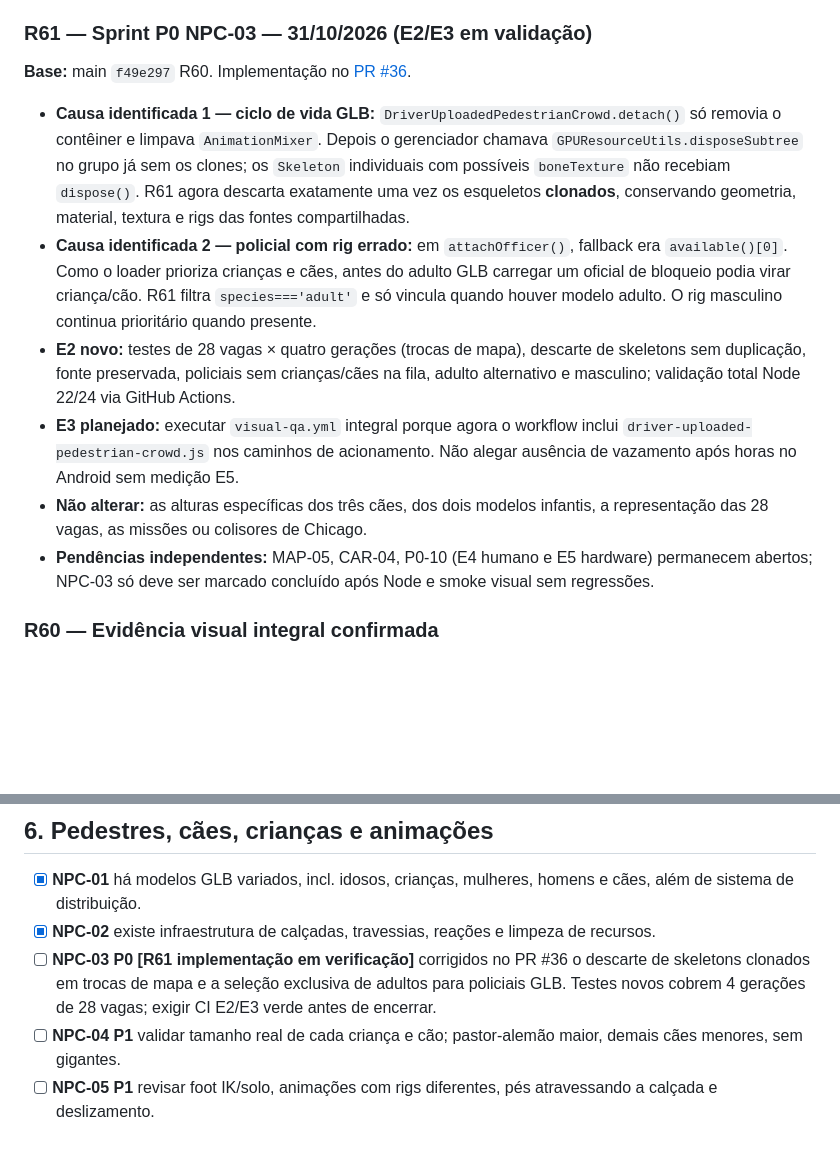
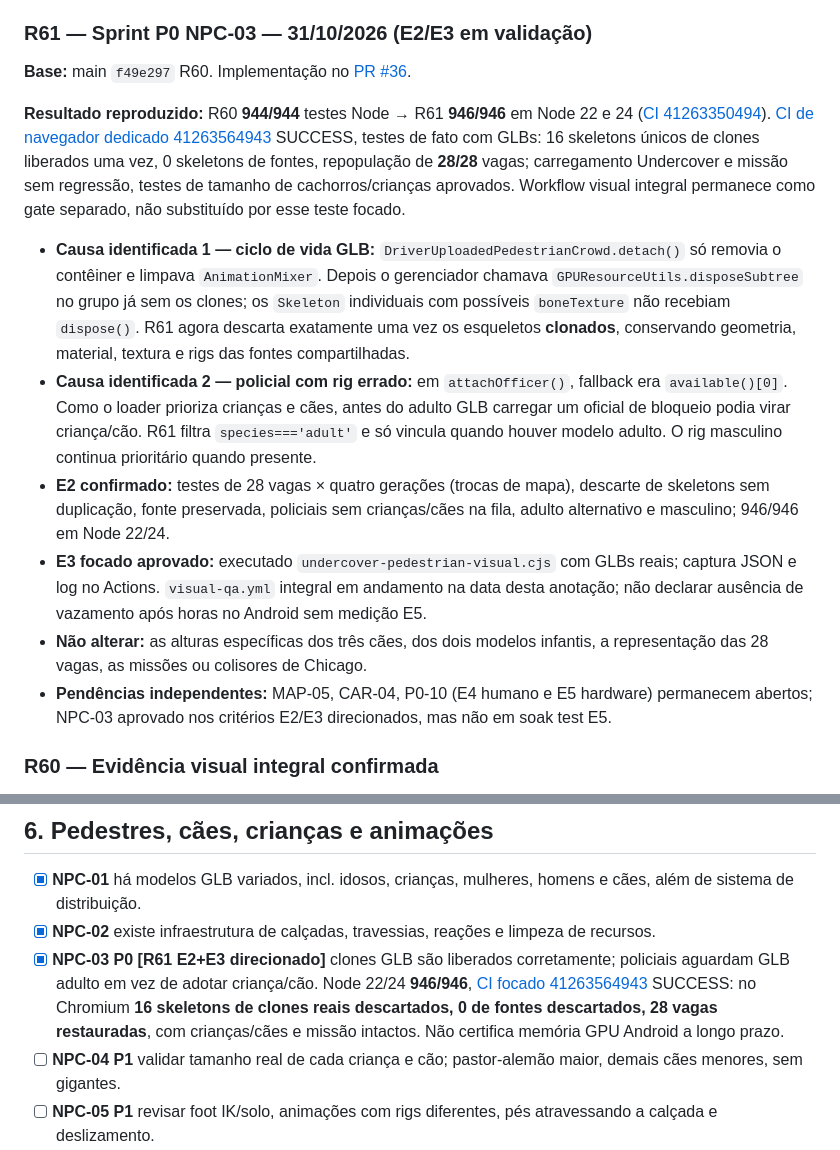
Before and after one commit to jogoiarexx-blip/Driver-2-Three-js, a Markdown page: AUDITORIA-MESTRA-DRIVER2.md, 2 parts joined by grey strips. Drawn GitHub-style; blank space fills up the shorter version.

Commit message:
docs(p0): certify R61 focused real-GLB lifecycle and 946/946 Node

```diff
--- a/AUDITORIA-MESTRA-DRIVER2.md
+++ b/AUDITORIA-MESTRA-DRIVER2.md
@@ -10,12 +10,14 @@
 
 **Base:** main `f49e297` R60. Implementação no [PR #36](https://github.com/jogoiarexx-blip/Driver-2-Three-js/pull/36).
 
+**Resultado reproduzido:** R60 **944/944** testes Node → R61 **946/946** em Node 22 e 24 ([CI 41263350494](https://github.com/jogoiarexx-blip/Driver-2-Three-js/actions/runs/41263350494)). [CI de navegador dedicado 41263564943](https://github.com/jogoiarexx-blip/Driver-2-Three-js/actions/runs/41263564943) SUCCESS, testes de fato com GLBs: 16 skeletons únicos de clones liberados uma vez, 0 skeletons de fontes, repopulação de **28/28** vagas; carregamento Undercover e missão sem regressão, testes de tamanho de cachorros/crianças aprovados. Workflow visual integral permanece como gate separado, não substituído por esse teste focado.
+
 - **Causa identificada 1 — ciclo de vida GLB:** `DriverUploadedPedestrianCrowd.detach()` só removia o contêiner e limpava `AnimationMixer`. Depois o gerenciador chamava `GPUResourceUtils.disposeSubtree` no grupo já sem os clones; os `Skeleton` individuais com possíveis `boneTexture` não recebiam `dispose()`. R61 agora descarta exatamente uma vez os esqueletos **clonados**, conservando geometria, material, textura e rigs das fontes compartilhadas.
 - **Causa identificada 2 — policial com rig errado:** em `attachOfficer()`, fallback era `available()[0]`. Como o loader prioriza crianças e cães, antes do adulto GLB carregar um oficial de bloqueio podia virar criança/cão. R61 filtra `species==='adult'` e só vincula quando houver modelo adulto. O rig masculino continua prioritário quando presente.
-- **E2 novo:** testes de 28 vagas × quatro gerações (trocas de mapa), descarte de skeletons sem duplicação, fonte preservada, policiais sem crianças/cães na fila, adulto alternativo e masculino; validação total Node 22/24 via GitHub Actions.
-- **E3 planejado:** executar `visual-qa.yml` integral porque agora o workflow inclui `driver-uploaded-pedestrian-crowd.js` nos caminhos de acionamento. Não alegar ausência de vazamento após horas no Android sem medição E5.
+- **E2 confirmado:** testes de 28 vagas × quatro gerações (trocas de mapa), descarte de skeletons sem duplicação, fonte preservada, policiais sem crianças/cães na fila, adulto alternativo e masculino; 946/946 em Node 22/24.
+- **E3 focado aprovado:** executado `undercover-pedestrian-visual.cjs` com GLBs reais; captura JSON e log no Actions. `visual-qa.yml` integral em andamento na data desta anotação; não declarar ausência de vazamento após horas no Android sem medição E5.
 - **Não alterar:** as alturas específicas dos três cães, dos dois modelos infantis, a representação das 28 vagas, as missões ou colisores de Chicago.
-- **Pendências independentes:** MAP-05, CAR-04, P0-10 (E4 humano e E5 hardware) permanecem abertos; NPC-03 só deve ser marcado concluído após Node e smoke visual sem regressões.
+- **Pendências independentes:** MAP-05, CAR-04, P0-10 (E4 humano e E5 hardware) permanecem abertos; NPC-03 aprovado nos critérios E2/E3 direcionados, mas não em soak test E5.
 
 ### R60 — Evidência visual integral confirmada
 
@@ -226,7 +228,7 @@ Links de referência dos workflows:
 
 - [x] **NPC-01** há modelos GLB variados, incl. idosos, crianças, mulheres, homens e cães, além de sistema de distribuição.
 - [x] **NPC-02** existe infraestrutura de calçadas, travessias, reações e limpeza de recursos.
-- [ ] **NPC-03 P0 [R61 implementação em verificação]** corrigidos no PR #36 o descarte de skeletons clonados em trocas de mapa e a seleção exclusiva de adultos para policiais GLB. Testes novos cobrem 4 gerações de 28 vagas; exigir CI E2/E3 verde antes de encerrar.
+- [x] **NPC-03 P0 [R61 E2+E3 direcionado]** clones GLB são liberados corretamente; policiais aguardam GLB adulto em vez de adotar criança/cão. Node 22/24 **946/946**, [CI focado 41263564943](https://github.com/jogoiarexx-blip/Driver-2-Three-js/actions/runs/41263564943) SUCCESS: no Chromium **16 skeletons de clones reais descartados, 0 de fontes descartados, 28 vagas restauradas**, com crianças/cães e missão intactos. Não certifica memória GPU Android a longo prazo.
 - [ ] **NPC-04 P1** validar tamanho real de cada criança e cão; pastor-alemão maior, demais cães menores, sem gigantes.
 - [ ] **NPC-05 P1** revisar foot IK/solo, animações com rigs diferentes, pés atravessando a calçada e deslizamento.
 - [ ] **NPC-06 P1** garantir pedestres e cães **em Undercover e Passeio Livre**, com spawn verificável e distribuição proporcional.
```
